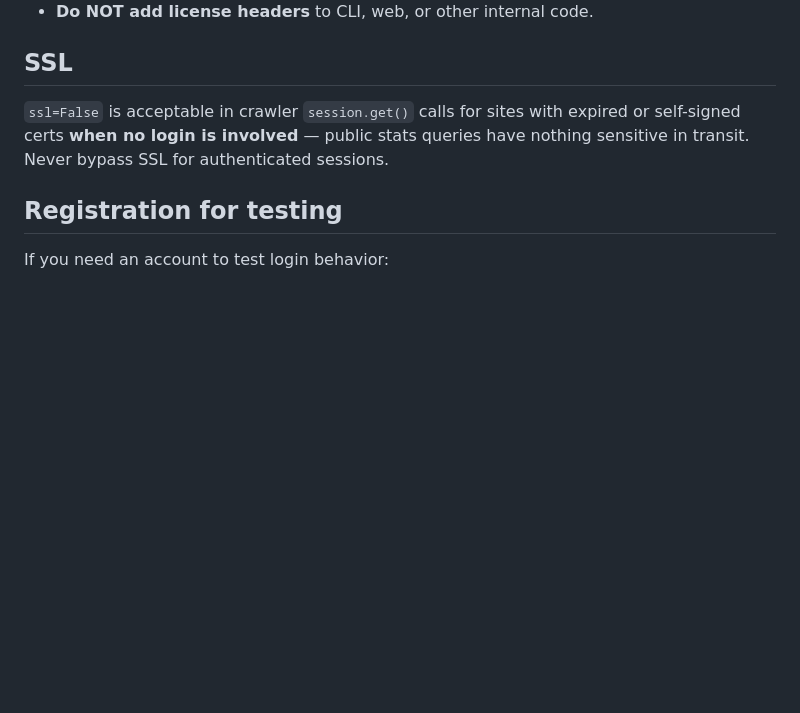
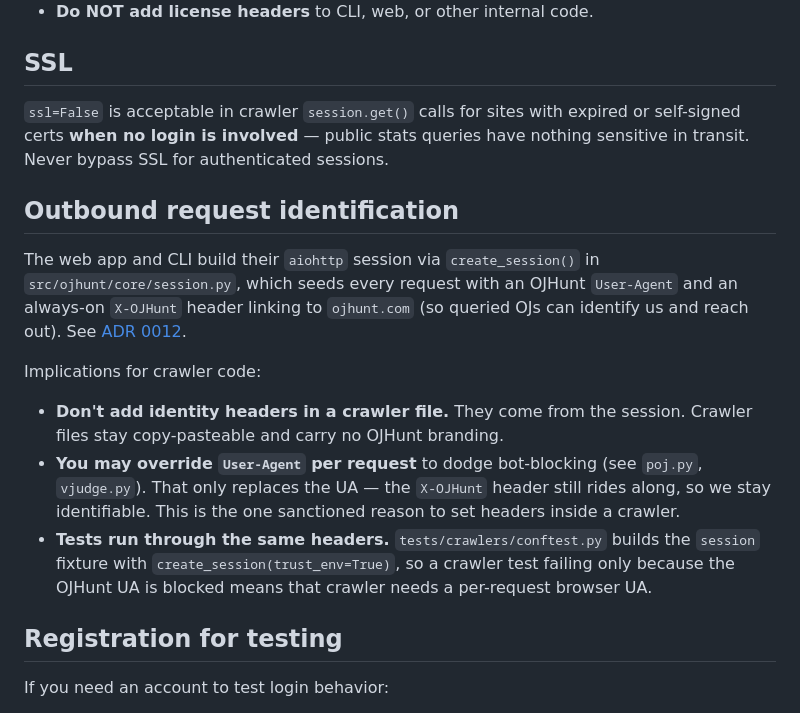
Before and after one commit to Liu233w/ojhunt-lite, a Markdown page: docs/dev/crawlers.md, the part around the change. Rendered like a GitHub page; blank space fills up the shorter version.

```diff
--- a/docs/dev/crawlers.md
+++ b/docs/dev/crawlers.md
@@ -228,6 +228,24 @@ BSD-2 Clause license header (copy from an existing crawler, use the current year
 self-signed certs **when no login is involved** — public stats queries have nothing sensitive
 in transit. Never bypass SSL for authenticated sessions.
 
+## Outbound request identification
+
+The web app and CLI build their `aiohttp` session via `create_session()` in
+`src/ojhunt/core/session.py`, which seeds every request with an OJHunt `User-Agent` and an
+always-on `X-OJHunt` header linking to `ojhunt.com` (so queried OJs can identify us and reach
+out). See [ADR 0012](../adr/0012-identify-outbound-requests.md).
+
+Implications for crawler code:
+
+- **Don't add identity headers in a crawler file.** They come from the session. Crawler files
+  stay copy-pasteable and carry no OJHunt branding.
+- **You may override `User-Agent` per request** to dodge bot-blocking (see `poj.py`,
+  `vjudge.py`). That only replaces the UA — the `X-OJHunt` header still rides along, so we
+  stay identifiable. This is the one sanctioned reason to set headers inside a crawler.
+- **Tests run through the same headers.** `tests/crawlers/conftest.py` builds the `session`
+  fixture with `create_session(trust_env=True)`, so a crawler test failing only because the
+  OJHunt UA is blocked means that crawler needs a per-request browser UA.
+
 ## Registration for testing
 
 If you need an account to test login behavior:
```
Also changed, not shown: docs/adr/0012-identify-outbound-requests.md (added, +83 -0 lines), docs/development.md (+1 -0 lines).
